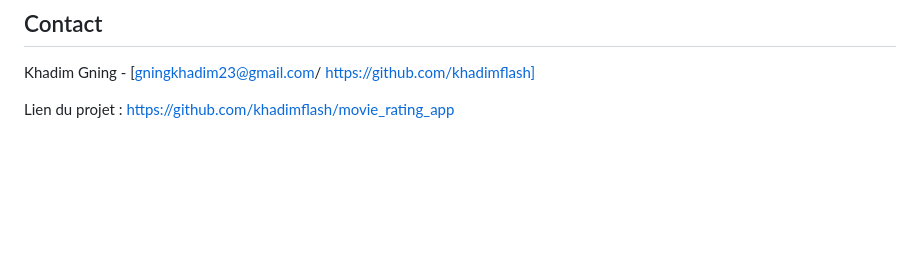
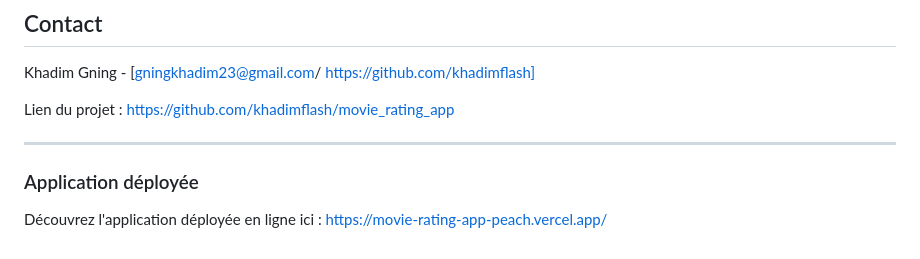
Before and after one commit to khadimflash/movie_rating_app, a Markdown page: README.md, the part around the change. Rendered like a GitHub page; blank space fills up the shorter version.

Commit message:
"update-readme"

```diff
--- a/README.md
+++ b/README.md
@@ -99,3 +99,9 @@ Distribué sous la licence MIT. Voir le fichier `LICENSE` pour plus d'informatio
 Khadim Gning - [gningkhadim23@gmail.com/ https://github.com/khadimflash]
 
 Lien du projet : [https://github.com/khadimflash/movie_rating_app](https://github.com/khadimflash/movie_rating_app)
+
+---
+
+### Application déployée
+
+Découvrez l'application déployée en ligne ici : [https://movie-rating-app-peach.vercel.app/](https://movie-rating-app-peach.vercel.app/)
```
